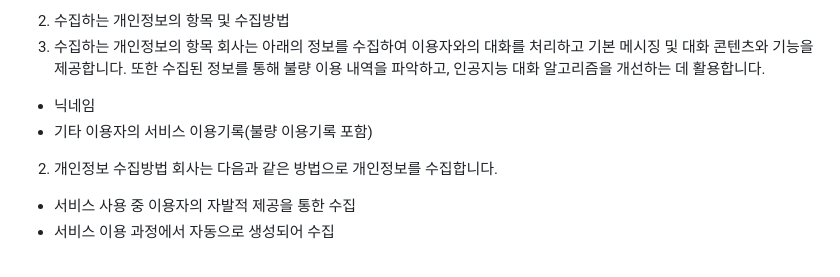
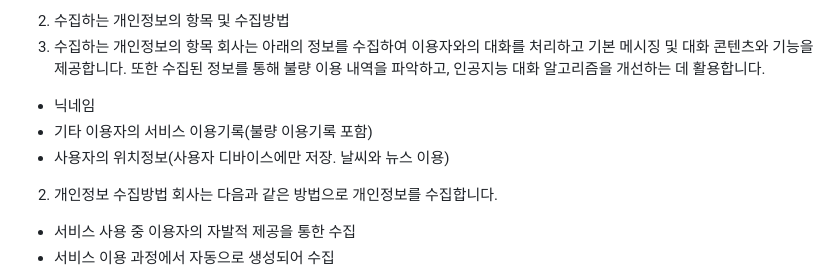
Before and after one commit to tgi-point/tgi-point.github.io, a Markdown page: privacy_wakers_ko.md, the part around the change. GitHub-like rendering.

```diff
--- a/privacy_wakers_ko.md
+++ b/privacy_wakers_ko.md
@@ -11,6 +11,7 @@ TGI(이하 "회사"라 함)는 개인정보 보호법, 통신비밀보호법,
 회사는 아래의 정보를 수집하여 이용자와의 대화를 처리하고 기본 메시징 및 대화 콘텐츠와 기능을 제공합니다. 또한 수집된 정보를 통해 불량 이용 내역을 파악하고, 인공지능 대화 알고리즘을 개선하는 데 활용합니다.
  * 닉네임
  * 기타 이용자의 서비스 이용기록(불량 이용기록 포함)
+ * 사용자의 위치정보(사용자 디바이스에만 저장. 날씨와 뉴스 이용)
  2. 개인정보 수집방법
 회사는 다음과 같은 방법으로 개인정보를 수집합니다.
  * 서비스 사용 중 이용자의 자발적 제공을 통한 수집
```
Also changed, not shown: privacy_wakers_en.md (+5 -68 lines).
